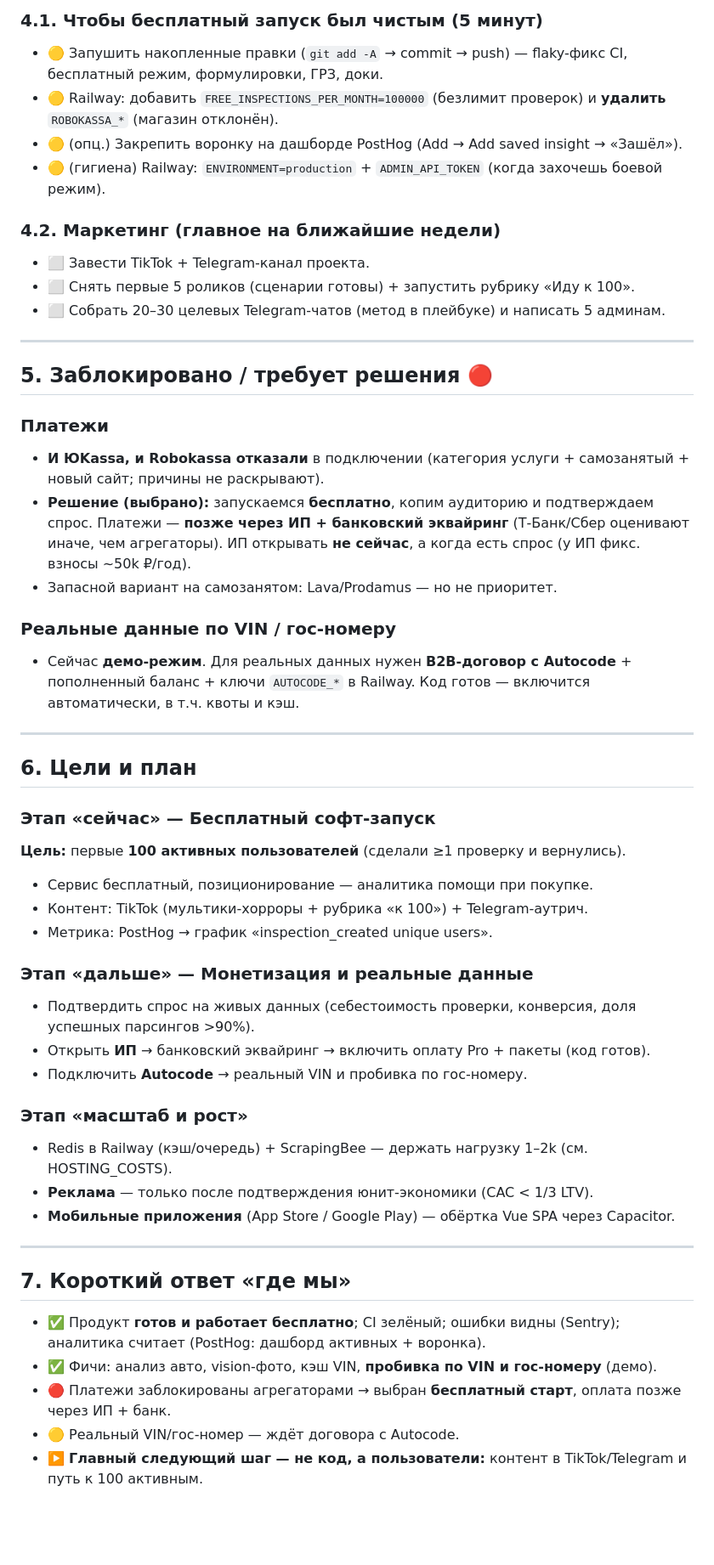
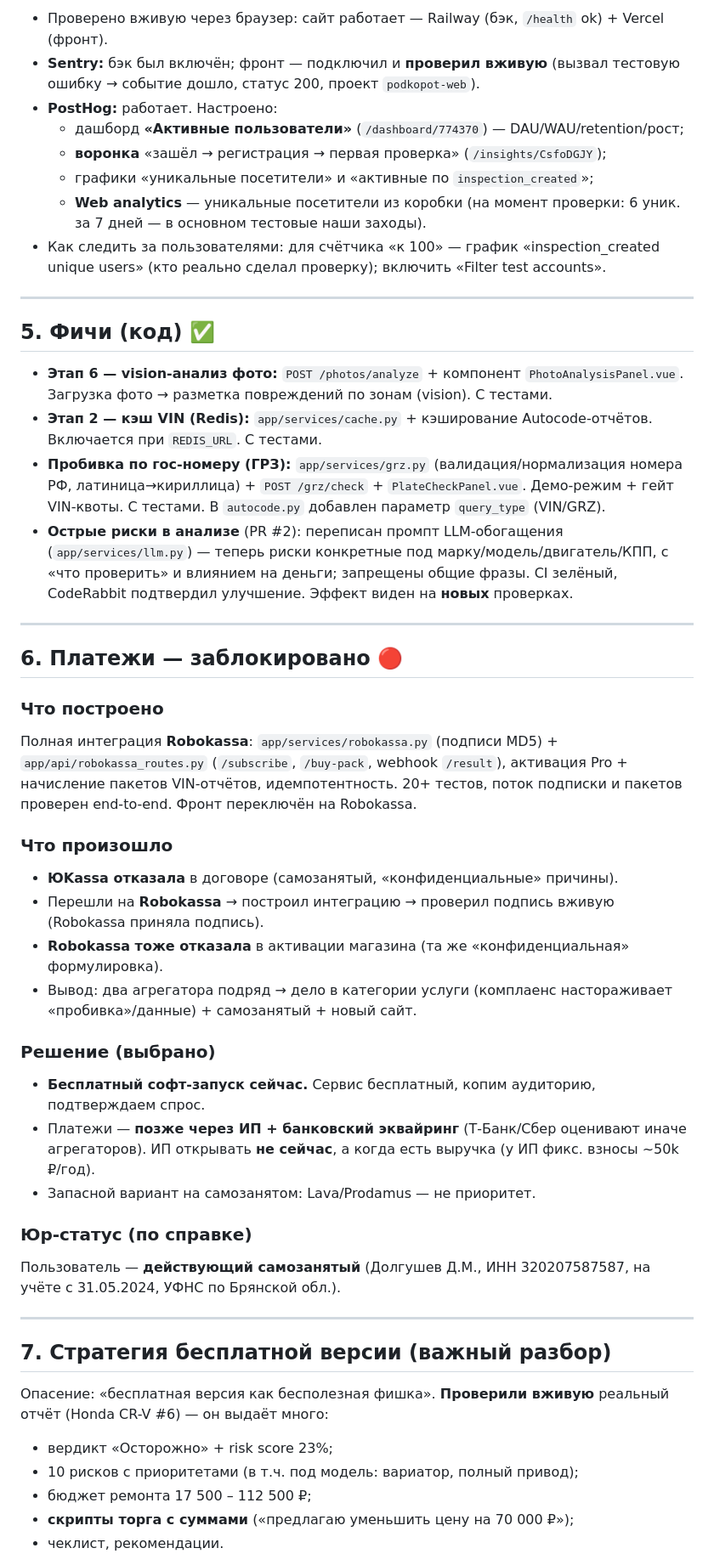
Before and after one commit to ScandicCon/autorewier, a Markdown page: docs/PROGRESS_SUMMARY.md, the part around one of its changes. Shown at 85% size. Drawn GitHub-style; blank space fills up the shorter version.

Commit message:
docs: обновить сводку проекта + гайд по командной работе

```diff
--- a/docs/PROGRESS_SUMMARY.md
+++ b/docs/PROGRESS_SUMMARY.md
@@ -90,54 +70,51 @@
 
-### 4.1. Чтобы бесплатный запуск был чистым (5 минут)
-- 🟡 Запушить накопленные правки (`git add -A` → commit → push) — flaky-фикс CI, бесплатный режим, формулировки, ГРЗ, доки.
-- 🟡 Railway: добавить `FREE_INSPECTIONS_PER_MONTH=100000` (безлимит проверок) и **удалить** `ROBOKASSA_*` (магазин отклонён).
-- 🟡 (опц.) Закрепить воронку на дашборде PostHog (Add → Add saved insight → «Зашёл»).
-- 🟡 (гигиена) Railway: `ENVIRONMENT=production` + `ADMIN_API_TOKEN` (когда захочешь боевой режим).
-
-### 4.2. Маркетинг (главное на ближайшие недели)
-- ⬜ Завести TikTok + Telegram-канал проекта.
-- ⬜ Снять первые 5 роликов (сценарии готовы) + запустить рубрику «Иду к 100».
-- ⬜ Собрать 20–30 целевых Telegram-чатов (метод в плейбуке) и написать 5 админам.
+- Проверено вживую через браузер: сайт работает — Railway (бэк, `/health` ok) + Vercel (фронт).
+- **Sentry:** бэк был включён; фронт — подключил и **проверил вживую** (вызвал тестовую ошибку → событие дошло, статус 200, проект `podkopot-web`).
+- **PostHog:** работает. Настроено:
+  - дашборд **«Активные пользователи»** (`/dashboard/774370`) — DAU/WAU/retention/рост;
+  - **воронка** «зашёл → регистрация → первая проверка» (`/insights/CsfoDGJY`);
+  - графики «уникальные посетители» и «активные по `inspection_created`»;
+  - **Web analytics** — уникальные посетители из коробки (на момент проверки: 6 уник. за 7 дней — в основном тестовые наши заходы).
+- Как следить за пользователями: для счётчика «к 100» — график «inspection_created unique users» (кто реально сделал проверку); включить «Filter test accounts».
 
 ---
 
-## 5. Заблокировано / требует решения 🔴
+## 5. Фичи (код) ✅
 
-### Платежи
-- **И ЮKassa, и Robokassa отказали** в подключении (категория услуги + самозанятый + новый сайт; причины не раскрывают).
-- **Решение (выбрано):** запускаемся **бесплатно**, копим аудиторию и подтверждаем спрос. Платежи — **позже через ИП + банковский эквайринг** (Т-Банк/Сбер оценивают иначе, чем агрегаторы). ИП открывать **не сейчас**, а когда есть спрос (у ИП фикс. взносы ~50k ₽/год).
-- Запасной вариант на самозанятом: Lava/Prodamus — но не приоритет.
-
-### Реальные данные по VIN / гос-номеру
-- Сейчас **демо-режим**. Для реальных данных нужен **B2B-договор с Autocode** + пополненный баланс + ключи `AUTOCODE_*` в Railway. Код готов — включится автоматически, в т.ч. квоты и кэш.
+- **Этап 6 — vision-анализ фото:** `POST /photos/analyze` + компонент `PhotoAnalysisPanel.vue`. Загрузка фото → разметка повреждений по зонам (vision). С тестами.
+- **Этап 2 — кэш VIN (Redis):** `app/services/cache.py` + кэширование Autocode-отчётов. Включается при `REDIS_URL`. С тестами.
+- **Пробивка по гос-номеру (ГРЗ):** `app/services/grz.py` (валидация/нормализация номера РФ, латиница→кириллица) + `POST /grz/check` + `PlateCheckPanel.vue`. Демо-режим + гейт VIN-квоты. С тестами. В `autocode.py` добавлен параметр `query_type` (VIN/GRZ).
+- **Острые риски в анализе** (PR #2): переписан промпт LLM-обогащения (`app/services/llm.py`) — теперь риски конкретные под марку/модель/двигатель/КПП, с «что проверить» и влиянием на деньги; запрещены общие фразы. CI зелёный, CodeRabbit подтвердил улучшение. Эффект виден на **новых** проверках.
 
 ---
 
-## 6. Цели и план
+## 6. Платежи — заблокировано 🔴
 
-### Этап «сейчас» — Бесплатный софт-запуск
-**Цель:** первые **100 активных пользователей** (сделали ≥1 проверку и вернулись).
-- Сервис бесплатный, позиционирование — аналитика помощи при покупке.
-- Контент: TikTok (мультики-хорроры + рубрика «к 100») + Telegram-аутрич.
-- Метрика: PostHog → график «inspection_created unique users».
+### Что построено
+Полная интеграция **Robokassa**: `app/services/robokassa.py` (подписи MD5) + `app/api/robokassa_routes.py` (`/subscribe`, `/buy-pack`, webhook `/result`), активация Pro + начисление пакетов VIN-отчётов, идемпотентность. 20+ тестов, поток подписки и пакетов проверен end-to-end. Фронт переключён на Robokassa.
 
-### Этап «дальше» — Монетизация и реальные данные
-- Подтвердить спрос на живых данных (себестоимость проверки, конверсия, доля успешных парсингов >90%).
-- Открыть **ИП** → банковский эквайринг → включить оплату Pro + пакеты (код готов).
-- Подключить **Autocode** → реальный VIN и пробивка по гос-номеру.
+### Что произошло
+- **ЮKassa отказала** в договоре (самозанятый, «конфиденциальные» причины).
+- Перешли на **Robokassa** → построил интеграцию → проверил подпись вживую (Robokassa приняла подпись).
+- **Robokassa тоже отказала** в активации магазина (та же «конфиденциальная» формулировка).
+- Вывод: два агрегатора подряд → дело в категории услуги (комплаенс настораживает «пробивка»/данные) + самозанятый + новый сайт.
 
-### Этап «масштаб и рост»
-- Redis в Railway (кэш/очередь) + ScrapingBee — держать нагрузку 1–2k (см. HOSTING_COSTS).
-- **Реклама** — только после подтверждения юнит-экономики (CAC < 1/3 LTV).
-- **Мобильные приложения** (App Store / Google Play) — обёртка Vue SPA через Capacitor.
+### Решение (выбрано)
+- **Бесплатный софт-запуск сейчас.** Сервис бесплатный, копим аудиторию, подтверждаем спрос.
+- Платежи — **позже через ИП + банковский эквайринг** (Т-Банк/Сбер оценивают иначе агрегаторов). ИП открывать **не сейчас**, а когда есть выручка (у ИП фикс. взносы ~50k ₽/год).
+- Запасной вариант на самозанятом: Lava/Prodamus — не приоритет.
+
+### Юр-статус (по справке)
+Пользователь — **действующий самозанятый** (Долгушев Д.М., ИНН 320207587587, на учёте с 31.05.2024, УФНС по Брянской обл.).
 
 ---
 
-## 7. Короткий ответ «где мы»
+## 7. Стратегия бесплатной версии (важный разбор)
 
-- ✅ Продукт **готов и работает бесплатно**; CI зелёный; ошибки видны (Sentry); аналитика считает (PostHog: дашборд активных + воронка).
-- ✅ Фичи: анализ авто, vision-фото, кэш VIN, **пробивка по VIN и гос-номеру** (демо).
-- 🔴 Платежи заблокированы агрегаторами → выбран **бесплатный старт**, оплата позже через ИП + банк.
-- 🟡 Реальный VIN/гос-номер — ждёт договора с Autocode.
-- ▶️ **Главный следующий шаг — не код, а пользователи:** контент в TikTok/Telegram и путь к 100 активным.
+Опасение: «бесплатная версия как бесполезная фишка». **Проверили вживую** реальный отчёт (Honda CR-V #6) — он выдаёт много:
+- вердикт «Осторожно» + risk score 23%;
+- 10 рисков с приоритетами (в т.ч. под модель: вариатор, полный привод);
+- бюджет ремонта 17 500 – 112 500 ₽;
+- **скрипты торга с суммами** («предлагаю уменьшить цену на 70 000 ₽»);
+- чеклист, рекомендации.
 
```
Also changed, not shown: other parts of docs/PROGRESS_SUMMARY.md (+129 -68 lines), docs/TEAM_WORKFLOW.md (added, +135 -0 lines).
